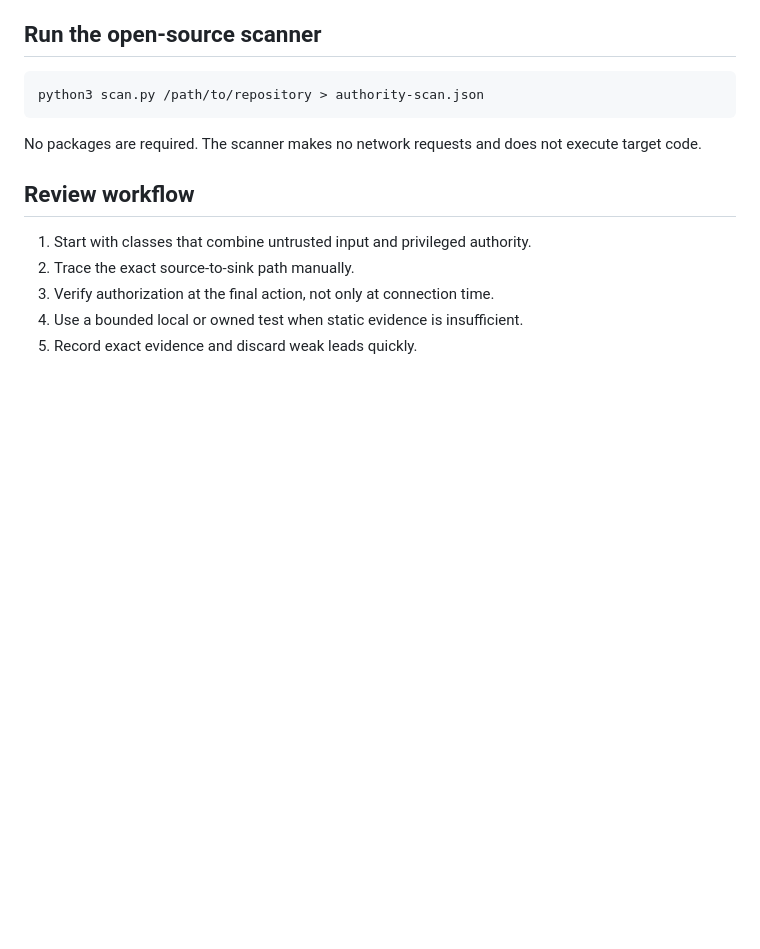
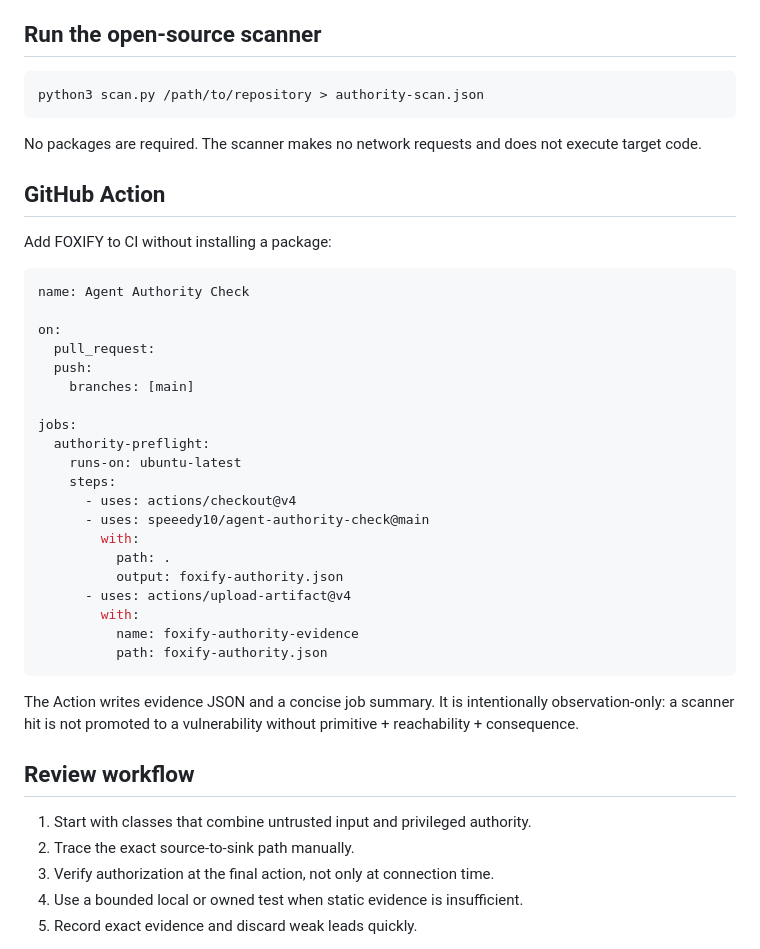
Before and after one commit to speeedy10/agent-authority-check, a Markdown page: README.md, the part around the change. Rendered like a GitHub page; blank space fills up the shorter version.

Commit message:
Document reusable FOXIFY GitHub Action

````diff
--- a/README.md
+++ b/README.md
@@ -41,6 +41,35 @@ python3 scan.py /path/to/repository > authority-scan.json
 ```
 
 No packages are required. The scanner makes no network requests and does not execute target code.
+
+## GitHub Action
+
+Add FOXIFY to CI without installing a package:
+
+```yaml
+name: Agent Authority Check
+
+on:
+  pull_request:
+  push:
+    branches: [main]
+
+jobs:
+  authority-preflight:
+    runs-on: ubuntu-latest
+    steps:
+      - uses: actions/checkout@v4
+      - uses: speeedy10/agent-authority-check@main
+        with:
+          path: .
+          output: foxify-authority.json
+      - uses: actions/upload-artifact@v4
+        with:
+          name: foxify-authority-evidence
+          path: foxify-authority.json
+```
+
+The Action writes evidence JSON and a concise job summary. It is intentionally observation-only: a scanner hit is not promoted to a vulnerability without primitive + reachability + consequence.
 
 ## Review workflow
 
````
